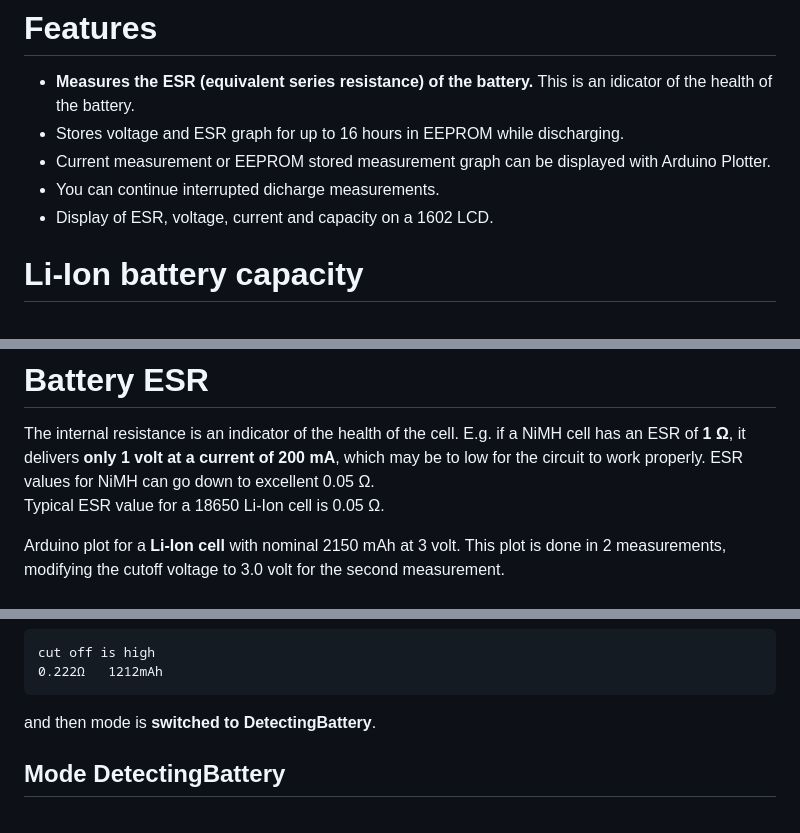
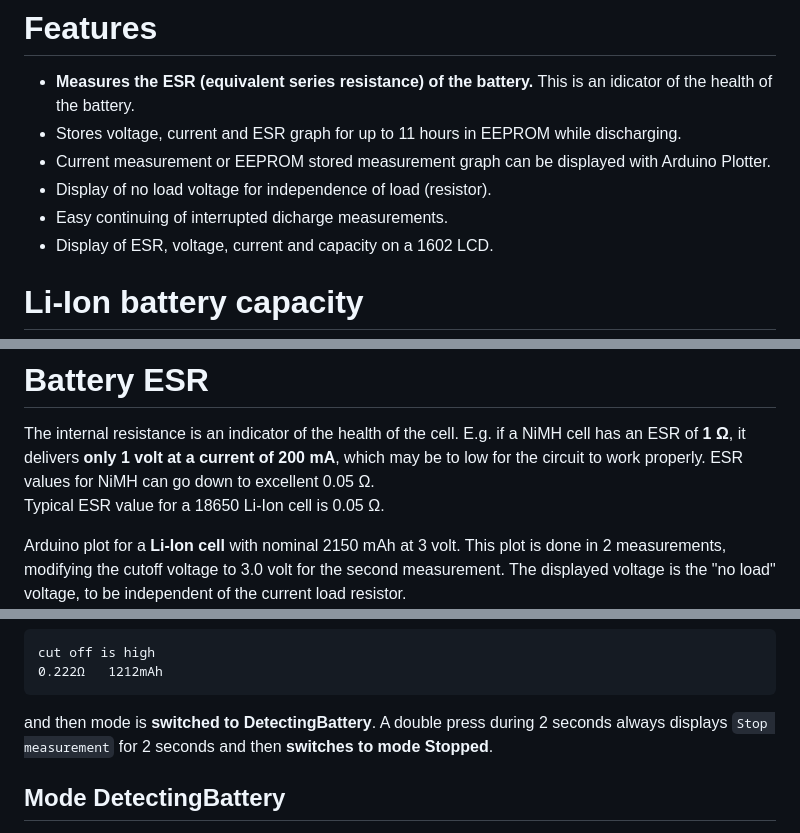
Before and after one commit to ArminJo/Ultimate-Battery-Tester, a Markdown page: README.md, 3 parts joined by grey strips. GitHub-like rendering.

```diff
--- a/README.md
+++ b/README.md
@@ -7,9 +7,10 @@
 
 # Features
 - **Measures the ESR (equivalent series resistance) of the battery.** This is an idicator of the health of the battery.
-- Stores voltage and ESR graph for up to 16 hours in EEPROM while discharging.
+- Stores voltage, current and ESR graph for up to 11 hours in EEPROM while discharging.
 - Current measurement or EEPROM stored measurement graph can be displayed with Arduino Plotter.
-- You can continue interrupted dicharge measurements.
+- Display of no load voltage for independence of load (resistor).
+- Easy continuing of interrupted dicharge measurements.
 - Display of ESR, voltage, current and capacity on a 1602 LCD.
 
 # Li-Ion battery capacity
@@ -24,7 +25,7 @@ The internal resistance is an indicator of the health of the cell. E.g. if a NiM
 ESR values for NiMH can go down to excellent 0.05 &ohm;.<br/>
 Typical ESR value for a 18650 Li-Ion cell is 0.05 &ohm;.
 
-Arduino plot for a **Li-Ion cell** with nominal 2150 mAh at 3 volt. This plot is done in 2 measurements, modifying the cutoff voltage to 3.0 volt for the second measurement.
+Arduino plot for a **Li-Ion cell** with nominal 2150 mAh at 3 volt. This plot is done in 2 measurements, modifying the cutoff voltage to 3.0 volt for the second measurement. The displayed voltage is the "no load" voltage, to be independent of the current load resistor.
 ![2155mAh_53mOhm](pictures/2155mAh_53mOhm.png)
 
 Arduino plot for a **NiMH cell** with 55 m&ohm; ESR.
@@ -64,6 +65,8 @@ cut off is high
 </pre>
 
 and then mode is **switched to DetectingBattery**.
+A double press during 2 seconds always displays `Stop measurement` for 2 seconds and then **switches to mode Stopped**.
+
 
 ## Mode DetectingBattery
 If no battery is inserted, the Arduino supply voltage (VCC) together with the message "No batt. is displayed in the first row until a battery is inserted.
```
Also changed, not shown: other parts of README.md (+7 -3 lines), extras/UltimateBatteryTester_Schaltplan.png, extras/UltimateBatteryTester_Steckplatine.png, 2 other files.
